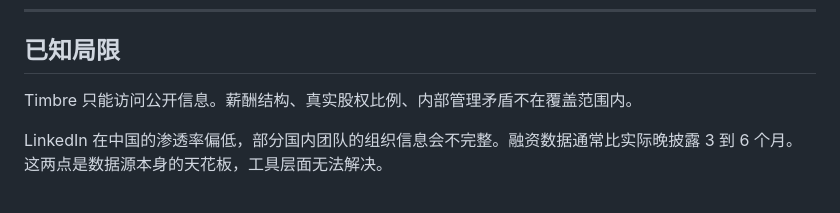
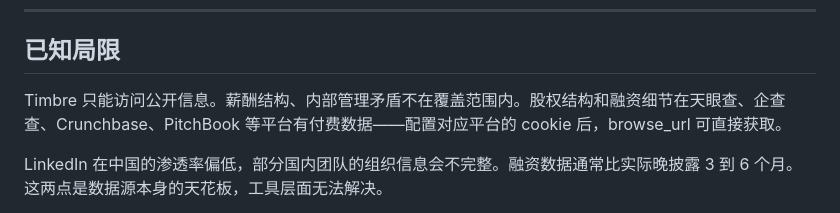
Before and after one commit to NOSIEMPRE/Timbre, a Markdown page: README.md, the part around the change. GitHub-like rendering.

```diff
--- a/README.md
+++ b/README.md
@@ -123,7 +123,7 @@ Timbre/
 
 ## 已知局限
 
-Timbre 只能访问公开信息。薪酬结构、真实股权比例、内部管理矛盾不在覆盖范围内。
+Timbre 只能访问公开信息。薪酬结构、内部管理矛盾不在覆盖范围内。股权结构和融资细节在天眼查、企查查、Crunchbase、PitchBook 等平台有付费数据——配置对应平台的 cookie 后，browse_url 可直接获取。
 
 LinkedIn 在中国的渗透率偏低，部分国内团队的组织信息会不完整。融资数据通常比实际晚披露 3 到 6 个月。这两点是数据源本身的天花板，工具层面无法解决。
 
```
Also changed, not shown: README.en.md (+1 -1 lines).
